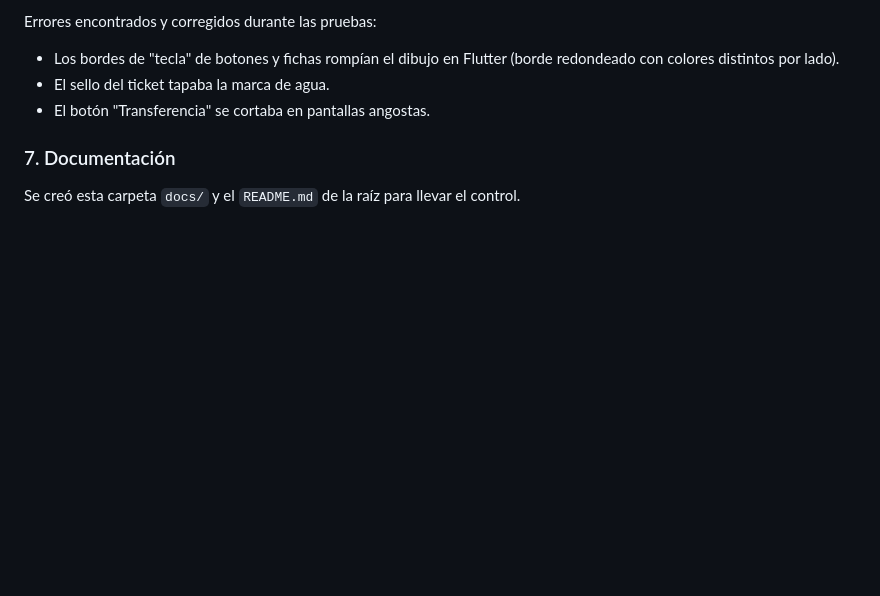
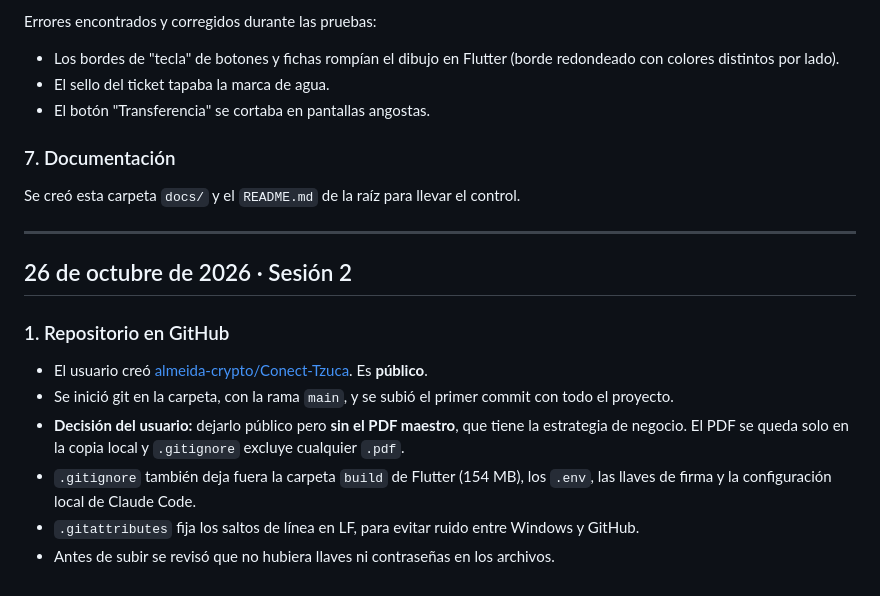
Before and after one commit to almeida-crypto/Conect-Tzuca, a Markdown page: docs/BITACORA.md, the part around the change. GitHub-like rendering; blank space fills up the shorter version.

Commit message:
Registra el repositorio en la bitácora y los pendientes
Co-Authored-By: Claude Opus 5.5 <noreply@anthropic.com>

```diff
--- a/docs/BITACORA.md
+++ b/docs/BITACORA.md
@@ -76,3 +76,15 @@ Errores encontrados y corregidos durante las pruebas:
 
 ### 7. Documentación
 Se creó esta carpeta `docs/` y el `README.md` de la raíz para llevar el control.
+
+---
+
+## 26 de octubre de 2026 · Sesión 2
+
+### 1. Repositorio en GitHub
+- El usuario creó [almeida-crypto/Conect-Tzuca](https://github.com/almeida-crypto/Conect-Tzuca). Es **público**.
+- Se inició git en la carpeta, con la rama `main`, y se subió el primer commit con todo el proyecto.
+- **Decisión del usuario:** dejarlo público pero **sin el PDF maestro**, que tiene la estrategia de negocio. El PDF se queda solo en la copia local y `.gitignore` excluye cualquier `.pdf`.
+- `.gitignore` también deja fuera la carpeta `build` de Flutter (154 MB), los `.env`, las llaves de firma y la configuración local de Claude Code.
+- `.gitattributes` fija los saltos de línea en LF, para evitar ruido entre Windows y GitHub.
+- Antes de subir se revisó que no hubiera llaves ni contraseñas en los archivos.
```
Also changed, not shown: docs/PENDIENTES.md (+3 -2 lines).
